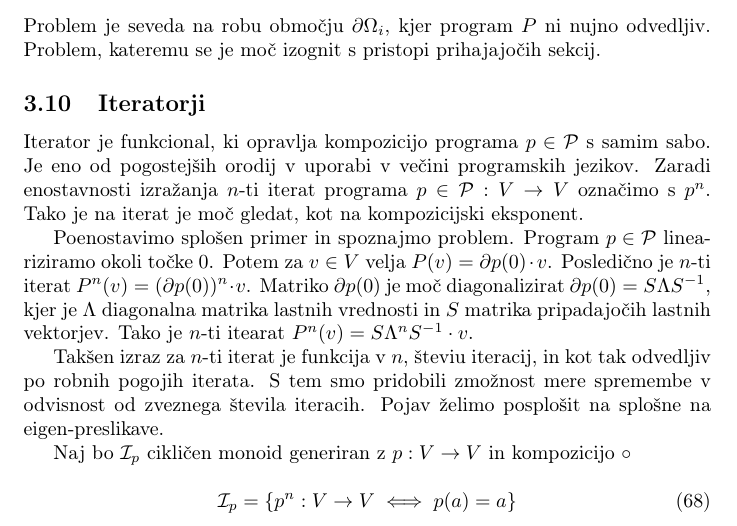
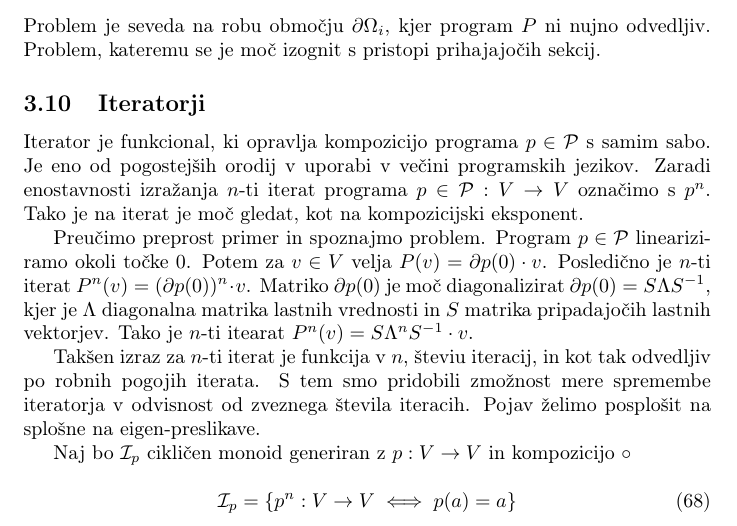
Before and after one commit to ZigaSajovic/dCpp, a LaTeX paper (autodiff.tex): part of page 21 of 30, cut so that both start at the same text. Compiled offline with pdfLaTeX.

Commit message:
Edital READ-ME

```diff
--- a/autodiff.tex
+++ b/autodiff.tex
@@ -1122,9 +1122,9 @@ kar znova omogoča učinkovito implementacijo.
 
   Iterator je funkcional, ki opravlja kompozicijo programa $p\in\dP$ s samim sabo. Je eno od pogostejših orodij v uporabi v večini programskih jezikov. Zaradi  enostavnosti izražanja $n$-ti iterat programa $p\in\dP:V\to V$ označimo s $p^n$. Tako je na iterat je moč gledat, kot na kompozicijski eksponent.
 
-  Poenostavimo splošen primer in spoznajmo problem. Program $p\in\dP$ lineariziramo okoli točke $0$. Potem za $v\in V$ velja $P(v)=\D p(0)\cdot v$. Posledično je $n$-ti iterat $P^n(v)=(\D p(0))^n\cdot v$. Matriko $\D p(0)$ je moč diagonalizirat $\D p(0)=S\Lambda S^{-1}$, kjer je $\Lambda$ diagonalna matrika lastnih vrednosti in $S$ matrika pripadajočih lastnih vektorjev. Tako je $n$-ti itearat $P^n(v)=S\Lambda^nS^{-1}\cdot v$.
-
-  Takšen izraz za $n$-ti iterat je funkcija v $n$, števiu iteracij, in kot tak odvedljiv po robnih pogojih iterata. S tem smo pridobili zmožnost mere spremembe v odvisnost od zveznega števila iteracih. Pojav želimo posplošit na splošne na eigen-preslikave.
+  Preučimo preprost primer in spoznajmo problem. Program $p\in\dP$ lineariziramo okoli točke $0$. Potem za $v\in V$ velja $P(v)=\D p(0)\cdot v$. Posledično je $n$-ti iterat $P^n(v)=(\D p(0))^n\cdot v$. Matriko $\D p(0)$ je moč diagonalizirat $\D p(0)=S\Lambda S^{-1}$, kjer je $\Lambda$ diagonalna matrika lastnih vrednosti in $S$ matrika pripadajočih lastnih vektorjev. Tako je $n$-ti itearat $P^n(v)=S\Lambda^nS^{-1}\cdot v$.
+
+  Takšen izraz za $n$-ti iterat je funkcija v $n$, števiu iteracij, in kot tak odvedljiv po robnih pogojih iterata. S tem smo pridobili zmožnost mere spremembe iteratorja v odvisnost od zveznega števila iteracih. Pojav želimo posplošit na splošne na eigen-preslikave.
 
   Naj bo $\mathcal{I}_p$ cikličen monoid generiran z $p:V\to V$ in kompozicijo $\circ$
 
```
Also changed, not shown: README.md.
